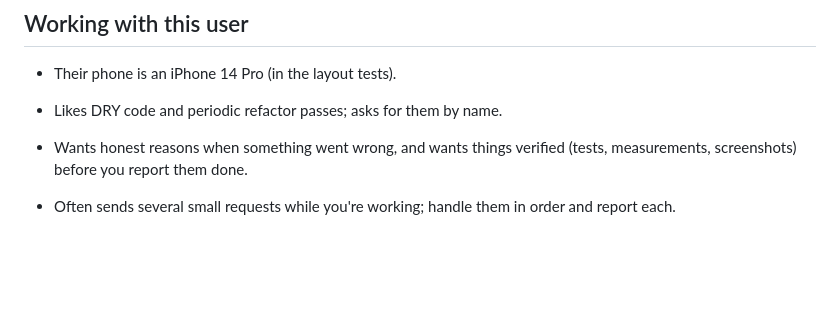
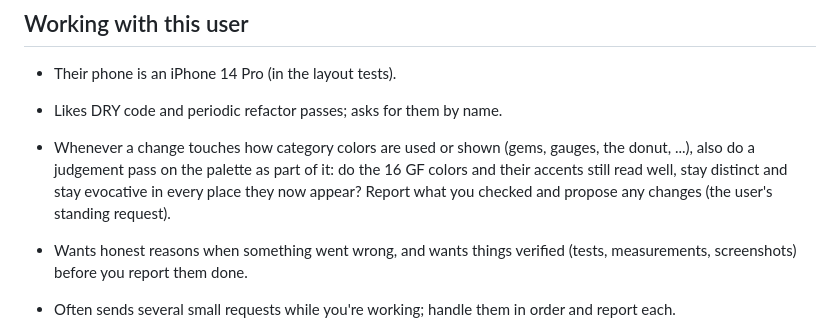
Before and after one commit to jwily/bgt-j, a Markdown page: CLAUDE.md, the part around the change. Rendered like a GitHub page; blank space fills up the shorter version.

Commit message:
Notes: a palette judgement pass with any change to how colors are shown
Co-Authored-By: Claude Opus 5.5 <noreply@anthropic.com>

```diff
--- a/CLAUDE.md
+++ b/CLAUDE.md
@@ -107,6 +107,10 @@ Read README.md for what the app does; this file covers how to work on it.
 - Their phone is an iPhone 14 Pro (in the layout tests).
 
 - Likes DRY code and periodic refactor passes; asks for them by name.
+- Whenever a change touches how category colors are used or shown (gems, gauges, the donut, ...),
+  also do a judgement pass on the palette as part of it: do the 16 GF colors and their accents
+  still read well, stay distinct and stay evocative in every place they now appear? Report what
+  you checked and propose any changes (the user's standing request).
 - Wants honest reasons when something went wrong, and wants things verified (tests, measurements,
   screenshots) before you report them done.
 - Often sends several small requests while you're working; handle them in order and report each.
```
